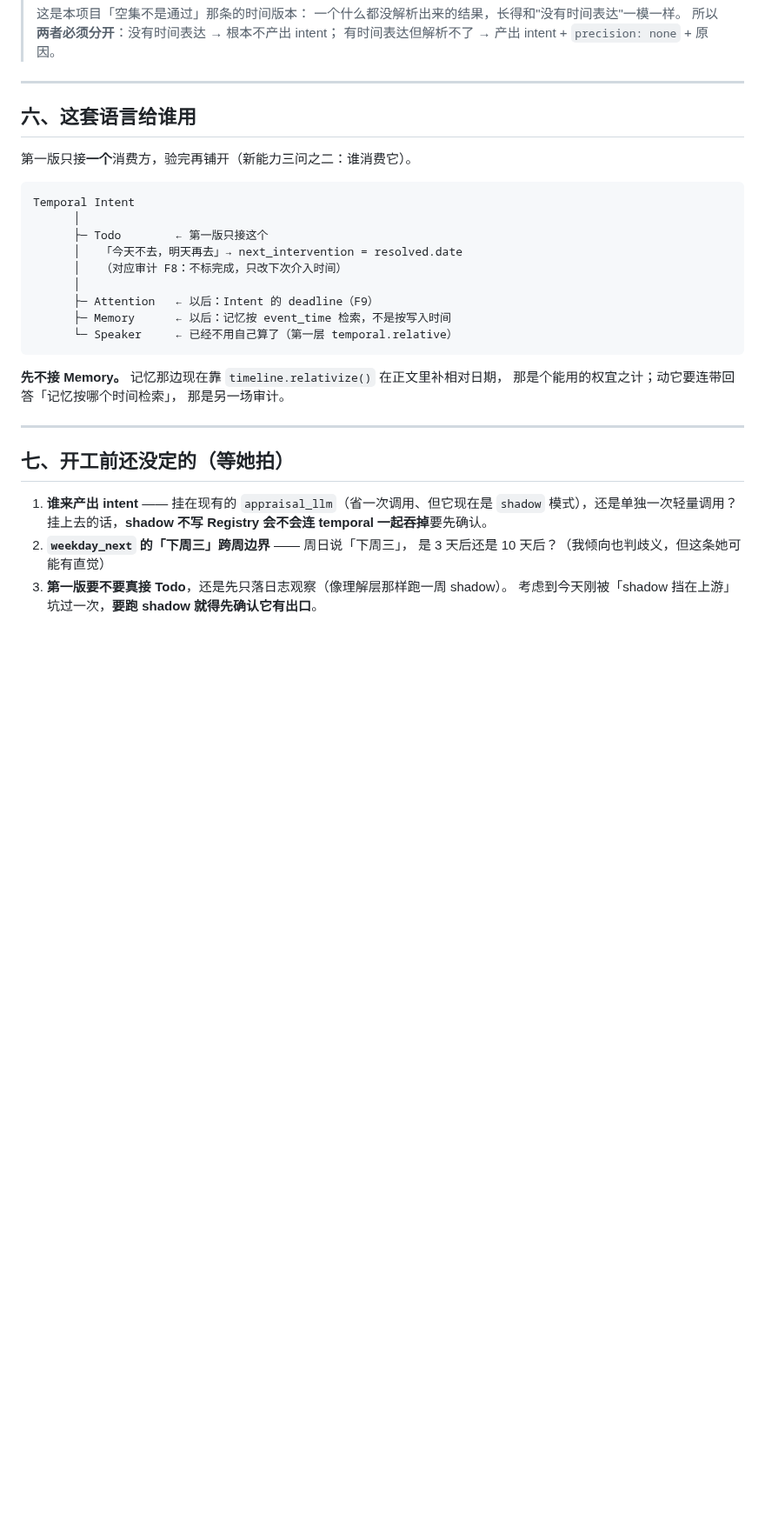
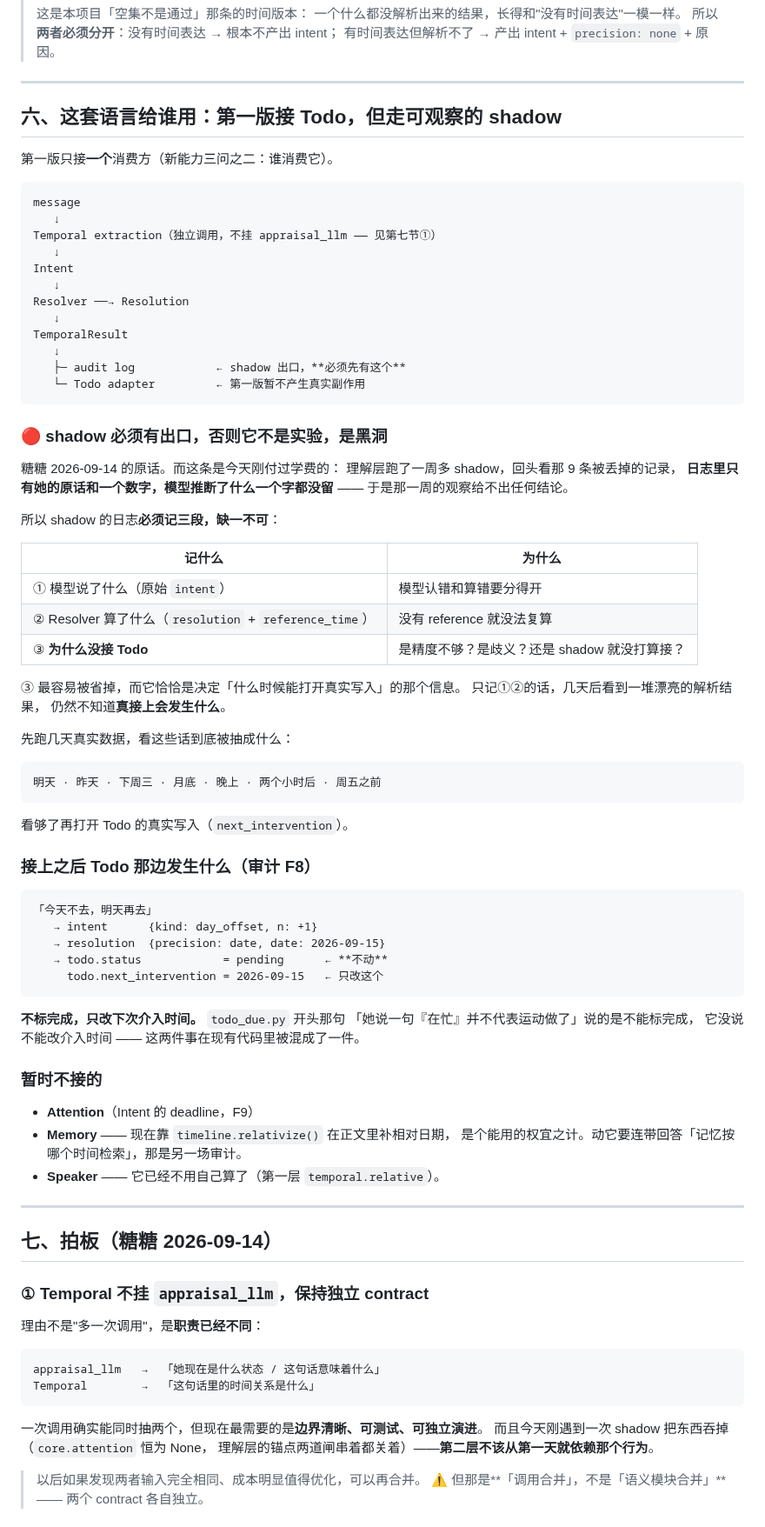
Before and after one commit to Iristt-boop/caelum, a Markdown page: CAELUM-Temporal-Intent-Contract.md, the part around one of its changes. Shown at 87% size. Rendered like a GitHub page; blank space fills up the shorter version.

````diff
--- a/CAELUM-Temporal-Intent-Contract.md
+++ b/CAELUM-Temporal-Intent-Contract.md
@@ -188,34 +234,90 @@ Resolver 不许替模型猜，理由和第二节同源：**猜错了没有痕迹
 
 ---
 
-## 六、这套语言给谁用
+## 六、这套语言给谁用：第一版接 Todo，但走可观察的 shadow
 
-第一版只接**一个**消费方，验完再铺开（新能力三问之二：谁消费它）。
+第一版只接**一个**消费方（新能力三问之二：谁消费它）。
 
 ```
-Temporal Intent
-      │
-      ├─ Todo        ← 第一版只接这个
-      │   「今天不去，明天再去」→ next_intervention = resolved.date
-      │   （对应审计 F8：不标完成，只改下次介入时间）
-      │
-      ├─ Attention   ← 以后：Intent 的 deadline（F9）
-      ├─ Memory      ← 以后：记忆按 event_time 检索，不是按写入时间
-      └─ Speaker     ← 已经不用自己算了（第一层 temporal.relative）
+message
+   ↓
+Temporal extraction（独立调用，不挂 appraisal_llm —— 见第七节①）
+   ↓
+Intent
+   ↓
+Resolver ──→ Resolution
+   ↓
+TemporalResult
+   ↓
+   ├─ audit log            ← shadow 出口，**必须先有这个**
+   └─ Todo adapter         ← 第一版暂不产生真实副作用
 ```
 
-**先不接 Memory。** 记忆那边现在靠 `timeline.relativize()` 在正文里补相对日期，
-那是个能用的权宜之计；动它要连带回答「记忆按哪个时间检索」，
-那是另一场审计。
+### 🔴 shadow 必须有出口，否则它不是实验，是黑洞
+
+糖糖 2026-09-14 的原话。而这条是今天刚付过学费的：
+理解层跑了一周多 shadow，回头看那 9 条被丢掉的记录，
+**日志里只有她的原话和一个数字，模型推断了什么一个字都没留** ——
+于是那一周的观察给不出任何结论。
+
+所以 shadow 的日志**必须记三段，缺一不可**：
+
+| 记什么 | 为什么 |
+|---|---|
+| ① 模型说了什么（原始 `intent`） | 模型认错和算错要分得开 |
+| ② Resolver 算了什么（`resolution` + `reference_time`） | 没有 reference 就没法复算 |
+| ③ **为什么没接 Todo** | 是精度不够？是歧义？还是 shadow 就没打算接？ |
+
+③ 最容易被省掉，而它恰恰是决定「什么时候能打开真实写入」的那个信息。
+只记①②的话，几天后看到一堆漂亮的解析结果，
+仍然不知道**真接上会发生什么**。
+
+先跑几天真实数据，看这些话到底被抽成什么：
+
+```
+明天 · 昨天 · 下周三 · 月底 · 晚上 · 两个小时后 · 周五之前
+```
+
+看够了再打开 Todo 的真实写入（`next_intervention`）。
+
+### 接上之后 Todo 那边发生什么（审计 F8）
+
+```
+「今天不去，明天再去」
+   → intent      {kind: day_offset, n: +1}
+   → resolution  {precision: date, date: 2026-09-15}
+   → todo.status            = pending      ← **不动**
+     todo.next_intervention = 2026-09-15   ← 只改这个
+```
+
+**不标完成，只改下次介入时间。** `todo_due.py` 开头那句
+「她说一句『在忙』并不代表运动做了」说的是不能标完成，
+它没说不能改介入时间 —— 这两件事在现有代码里被混成了一件。
+
+### 暂时不接的
+
+- **Attention**（Intent 的 deadline，F9）
+- **Memory** —— 现在靠 `timeline.relativize()` 在正文里补相对日期，
+  是个能用的权宜之计。动它要连带回答「记忆按哪个时间检索」，那是另一场审计。
+- **Speaker** —— 它已经不用自己算了（第一层 `temporal.relative`）。
 
 ---
 
-## 七、开工前还没定的（等她拍）
+## 七、拍板（糖糖 2026-09-14）
 
-1. **谁来产出 intent** —— 挂在现有的 `appraisal_llm`（省一次调用、但它现在是
-   `shadow` 模式），还是单独一次轻量调用？
-   挂上去的话，**shadow 不写 Registry 会不会连 temporal 一起吞掉**要先确认。
-2. **`weekday_next` 的「下周三」跨周边界** —— 周日说「下周三」，
-   是 3 天后还是 10 天后？（我倾向也判歧义，但这条她可能有直觉）
-3. **第一版要不要真接 Todo**，还是先只落日志观察（像理解层那样跑一周 shadow）。
-   考虑到今天刚被「shadow 挡在上游」坑过一次，**要跑 shadow 就得先确认它有出口**。
+### ① Temporal **不挂** `appraisal_llm`，保持独立 contract
+
+理由不是"多一次调用"，是**职责已经不同**：
+
+```
+appraisal_llm   →  「她现在是什么状态 / 这句话意味着什么」
+Temporal        →  「这句话里的时间关系是什么」
+```
+
+一次调用确实能同时抽两个，但现在最需要的是**边界清晰、可测试、可独立演进**。
+而且今天刚遇到一次 shadow 把东西吞掉（`core.attention` 恒为 None，
+理解层的锚点两道闸串着都关着）——**第二层不该从第一天就依赖那个行为**。
+
+> 以后如果发现两者输入完全相同、成本明显值得优化，可以再合并。
+> ⚠️ 但那是**「调用合并」，不是「语义模块合并」** —— 两个 contract 各自独立。
+
````
Also changed, not shown: other parts of CAELUM-Temporal-Intent-Contract.md (+83 -13 lines).
